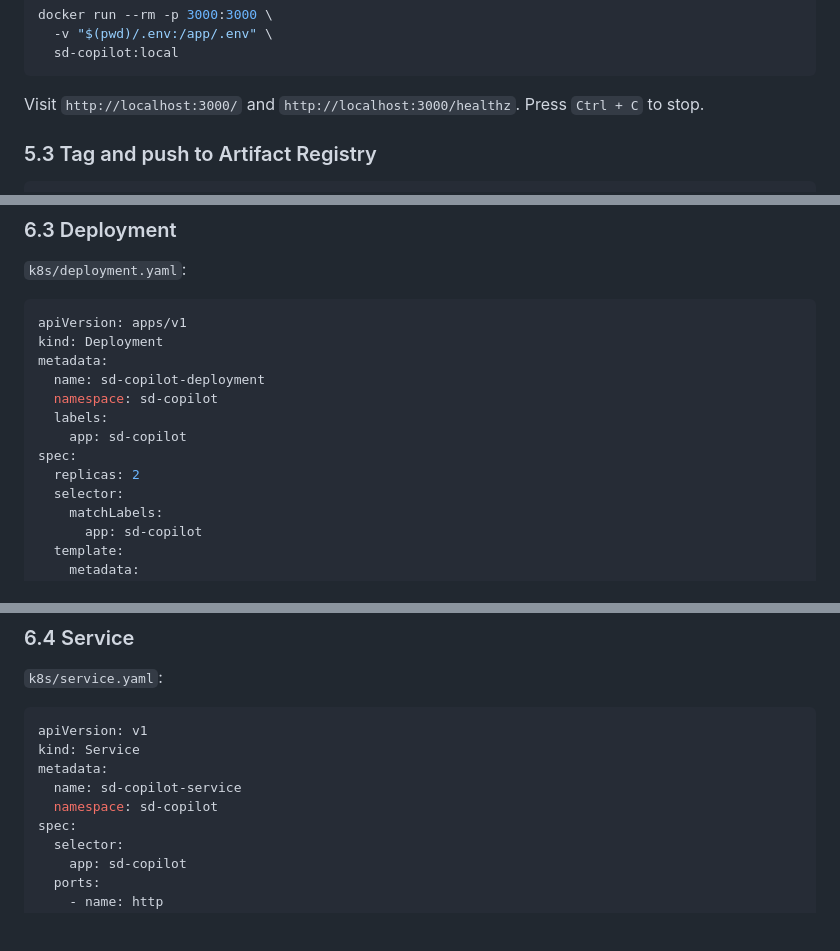
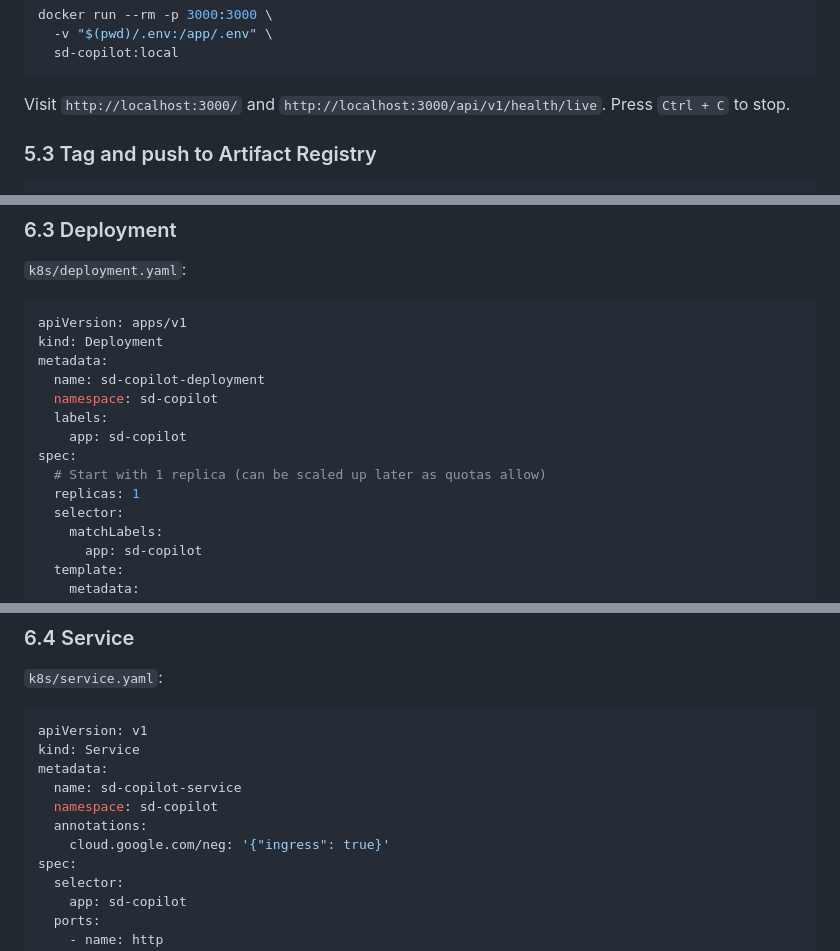
Before and after one commit to shahvarun93/interactive-coach-ai, a Markdown page: docs/Deployment.md, 3 parts joined by grey strips. GitHub-like rendering; blank space fills up the shorter version.

````diff
--- a/docs/Deployment.md
+++ b/docs/Deployment.md
@@ -239,7 +239,7 @@ docker run --rm -p 3000:3000 \
   sd-copilot:local
 ```
 
-Visit `http://localhost:3000/` and `http://localhost:3000/healthz`. Press `Ctrl + C` to stop.
+Visit `http://localhost:3000/` and `http://localhost:3000/api/v1/health/live`. Press `Ctrl + C` to stop.
 
 ### 5.3 Tag and push to Artifact Registry
 
@@ -320,7 +320,8 @@ metadata:
   labels:
     app: sd-copilot
 spec:
-  replicas: 2
+  # Start with 1 replica (can be scaled up later as quotas allow)
+  replicas: 1
   selector:
     matchLabels:
       app: sd-copilot
@@ -379,6 +380,8 @@ kind: Service
 metadata:
   name: sd-copilot-service
   namespace: sd-copilot
+  annotations:
+    cloud.google.com/neg: '{"ingress": true}'
 spec:
   selector:
     app: sd-copilot
````
Also changed, not shown: other parts of docs/Deployment.md (+25 -12 lines).
